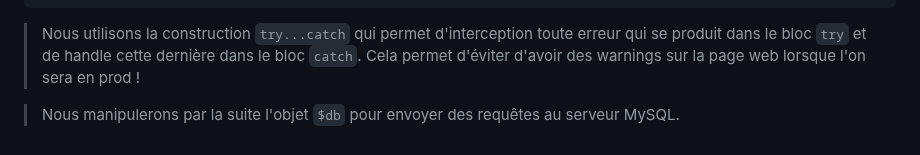
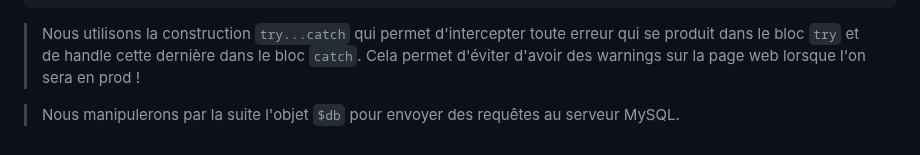
Before and after one commit to moustaphaotf/web-fondamentals, a Markdown page: PHP.md, the part around the change. Drawn GitHub-style.

Commit message:
Fix: Spelling error

````diff
--- a/PHP.md
+++ b/PHP.md
@@ -255,6 +255,6 @@ catch (PDOException $e) {
 ?>
 ```
 
-> Nous utilisons la construction `try...catch` qui permet d'interception toute erreur qui se produit dans le bloc `try` et de handle cette dernière dans le bloc `catch`. Cela permet d'éviter d'avoir des warnings sur la page web lorsque l'on sera en prod !
+> Nous utilisons la construction `try...catch` qui permet d'intercepter toute erreur qui se produit dans le bloc `try` et de handle cette dernière dans le bloc `catch`. Cela permet d'éviter d'avoir des warnings sur la page web lorsque l'on sera en prod !
 
 > Nous manipulerons par la suite l'objet `$db` pour envoyer des requêtes au serveur MySQL.
````
